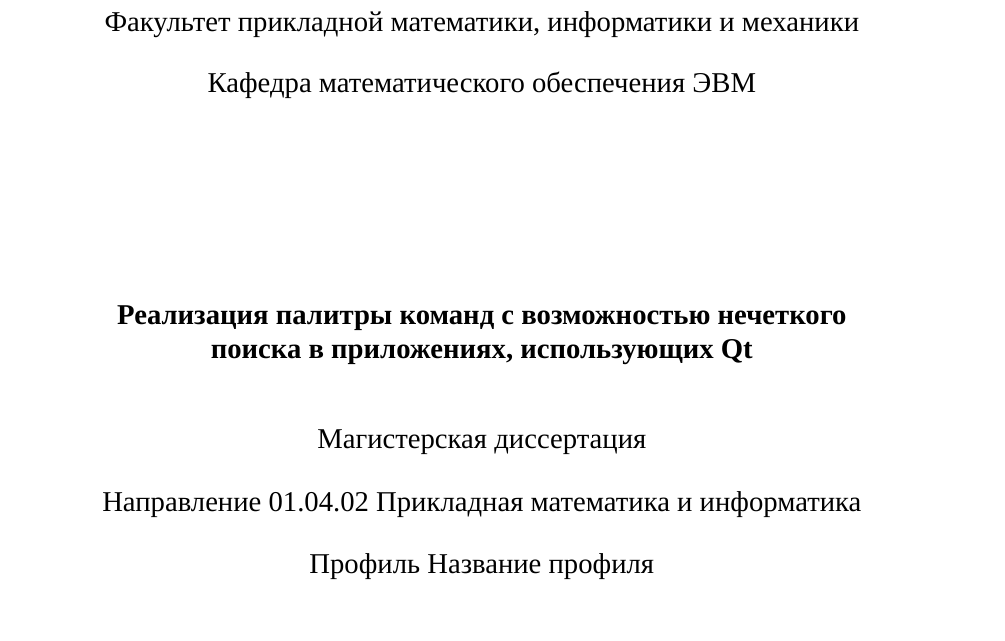
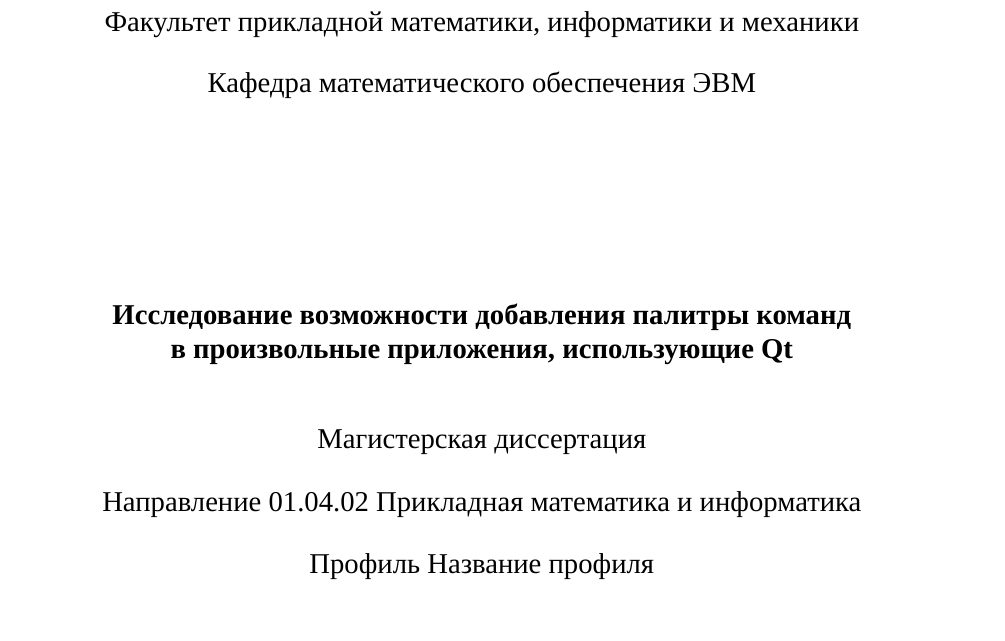
Before and after one commit to Diadlo/Dissertation, a LaTeX thesis (dissertation.tex, which reads intro/titul.tex): part of page 1 of 27, cut so that both start at the same text. Compiled offline with XeLaTeX; a missing font is replaced by an installed copy or a similar font.

Commit message:
Change disser name

```diff
--- a/intro/titul.tex
+++ b/intro/titul.tex
@@ -1,7 +1,6 @@
 \newcommand{\disserDepartment}{математического обеспечения ЭВМ}
 \newcommand{\disserProgram}{01.04.02 Прикладная математика и информатика}
-\newcommand{\disserTitle}{Реализация палитры команд с возможностью нечеткого \\ поиска в
-    приложениях, использующих Qt}
+\newcommand{\disserTitle}{Исследование возможности добавления палитры команд \\ в произвольные приложения, использующие Qt}
 \newcommand{\disserProfile}{Название профиля}
 
 \newcommand{\disserHeadOfDepStatus}{д.т.н., проф.}
```
